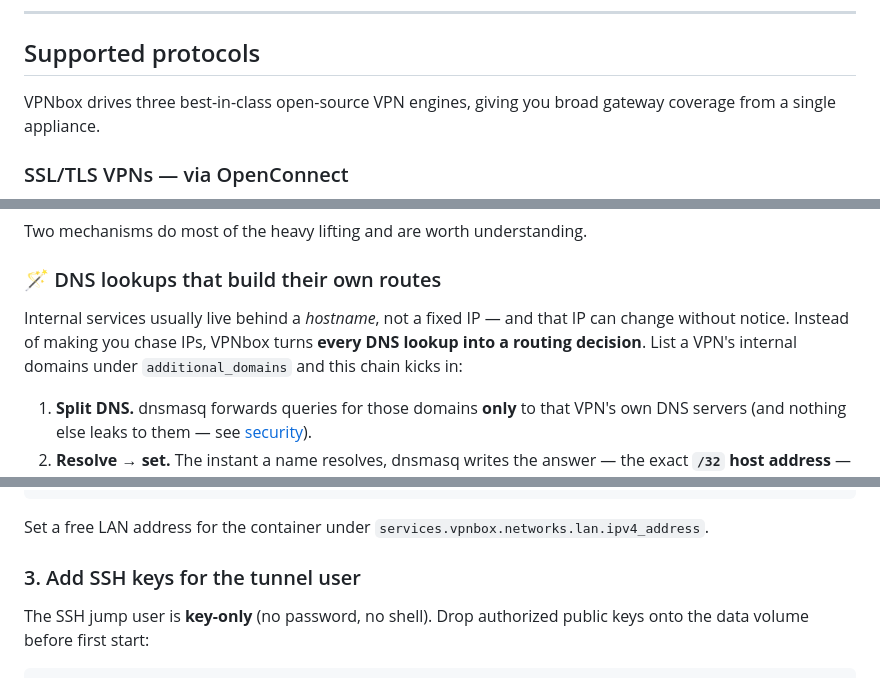
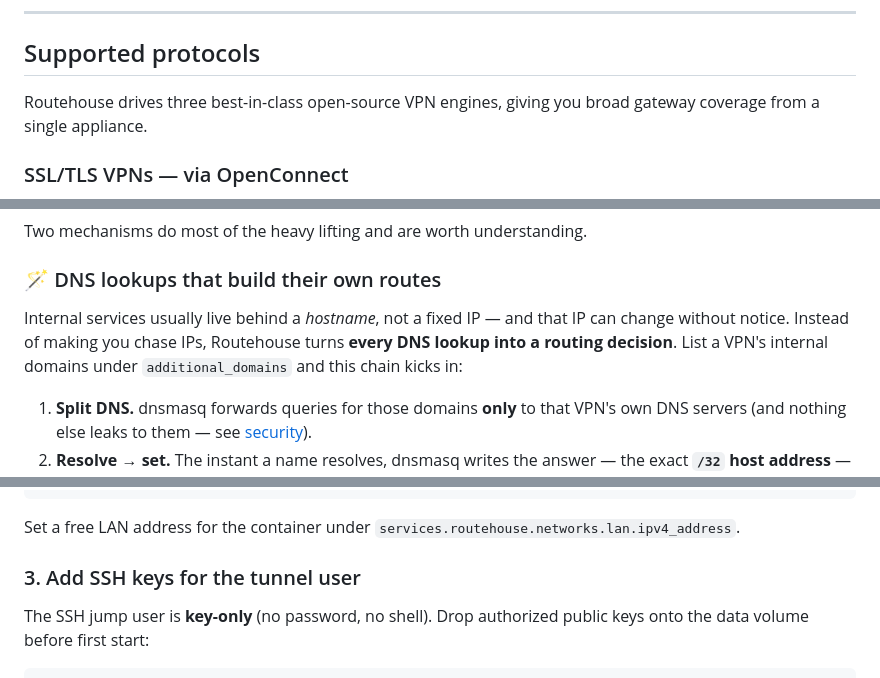
Before and after one commit to jperz/vpnbox, a Markdown page: README.md, 3 parts joined by grey strips. Rendered like a GitHub page.

````diff
--- a/README.md
+++ b/README.md
@@ -66,7 +66,7 @@ VPNbox is built so a tunnel **only carries the traffic it should**:
 
 ## Supported protocols
 
-VPNbox drives three best-in-class open-source VPN engines, giving you broad gateway coverage from a single appliance.
+Routehouse drives three best-in-class open-source VPN engines, giving you broad gateway coverage from a single appliance.
 
 ### SSL/TLS VPNs — via OpenConnect
 Set `openconnect.protocol` to match your gateway. OpenConnect speaks every major proprietary SSL-VPN protocol:
@@ -125,7 +125,7 @@ Two mechanisms do most of the heavy lifting and are worth understanding.
 
 ### 🪄 DNS lookups that build their own routes
 
-Internal services usually live behind a *hostname*, not a fixed IP — and that IP can change without notice. Instead of making you chase IPs, VPNbox turns **every DNS lookup into a routing decision**. List a VPN's internal domains under `additional_domains` and this chain kicks in:
+Internal services usually live behind a *hostname*, not a fixed IP — and that IP can change without notice. Instead of making you chase IPs, Routehouse turns **every DNS lookup into a routing decision**. List a VPN's internal domains under `additional_domains` and this chain kicks in:
 
 1. **Split DNS.** dnsmasq forwards queries for those domains **only** to that VPN's own DNS servers (and nothing else leaks to them — see [security](#-security-by-least-route--and-no-dns-leaks)).
 2. **Resolve → set.** The instant a name resolves, dnsmasq writes the answer — the exact **`/32` host address** — into a per-VPN `nftables` set (via its `nftset=` directive).
@@ -176,7 +176,7 @@ lan:
         gateway: 192.168.10.1
 ```
 
-Set a free LAN address for the container under `services.vpnbox.networks.lan.ipv4_address`.
+Set a free LAN address for the container under `services.routehouse.networks.lan.ipv4_address`.
 
 ### 3. Add SSH keys for the tunnel user
 
````
Also changed, not shown: other parts of README.md (+19 -19 lines), web/routehouse.png (added), web/vpnbox.png (deleted), 15 other files.
